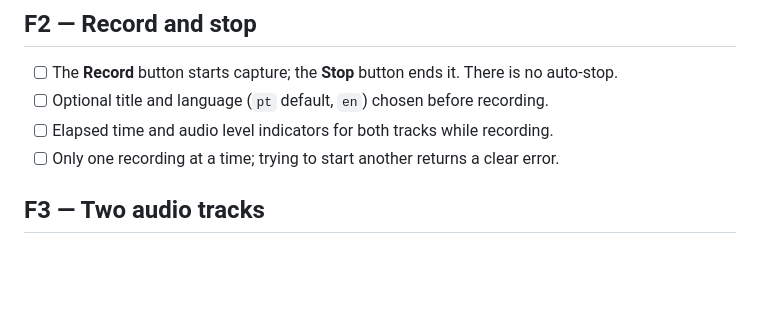
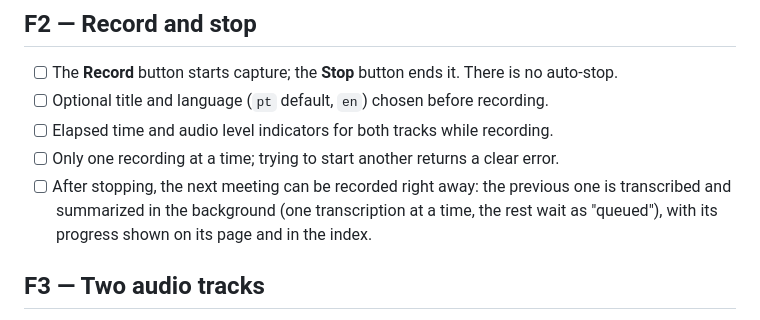
Before and after one commit to venturelli-91/me_transcript, a Markdown page: .claude/docs/features.md, the part around the change. GitHub-like rendering; blank space fills up the shorter version.

```diff
--- a/.claude/docs/features.md
+++ b/.claude/docs/features.md
@@ -18,6 +18,9 @@ Each meeting is a folder `meetings/YYYY-MM-DD_HHMM/` with `meta.json`, `notes.md
 - [ ] Optional title and language (`pt` default, `en`) chosen before recording.
 - [ ] Elapsed time and audio level indicators for both tracks while recording.
 - [ ] Only one recording at a time; trying to start another returns a clear error.
+- [ ] After stopping, the next meeting can be recorded right away: the previous one is transcribed and
+      summarized in the background (one transcription at a time, the rest wait as "queued"), with its
+      progress shown on its page and in the index.
 
 ## F3 — Two audio tracks
 - [ ] `mic.wav` contains only the microphone; `system.wav` contains only system audio
```
Also changed, not shown: .claude/docs/architecture.md (+11 -8 lines).
